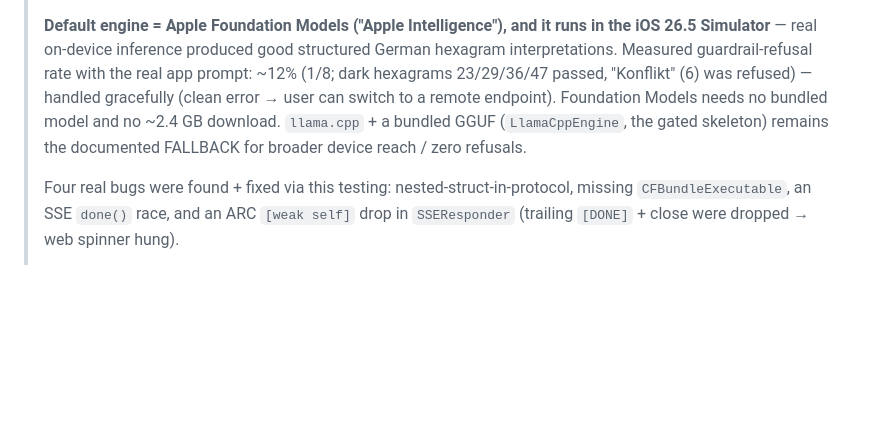
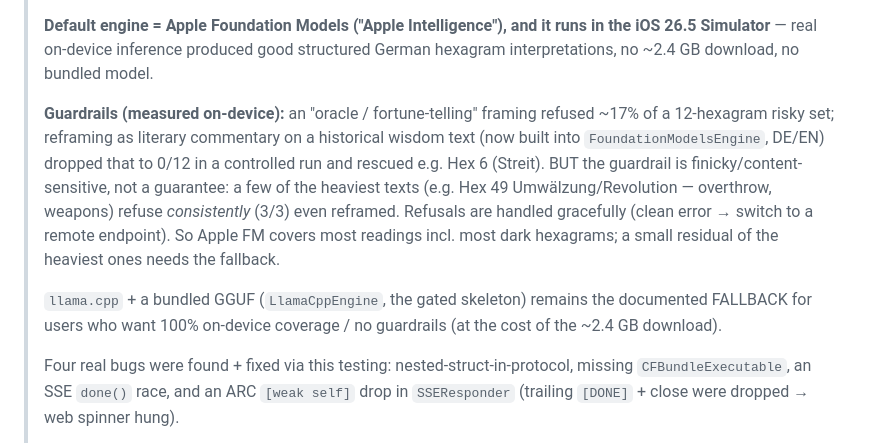
Before and after one commit to johannes-kaindl/yijing, a Markdown page: scripts/ios-app/README.md, the part around the change. GitHub-like rendering; blank space fills up the shorter version.

Commit message:
docs(ios): precise guardrail finding — framing helps a lot but isn't a guarantee
Hex 49 (Umwälzung/Revolution) refuses 3/3 even with the literary framing — the
guardrail is content-sensitive/finicky, not merely probabilistic. README updated
to state that Apple FM covers most readings incl. most dark hexagrams, with a
small consistent residual (heaviest texts) that needs the remote/llama.cpp fallback.

Co-Authored-By: Claude Opus 4.8 (1M context) <noreply@anthropic.com>

```diff
--- a/scripts/ios-app/README.md
+++ b/scripts/ios-app/README.md
@@ -18,12 +18,21 @@ loopback OpenAI endpoint — so `web/llm.js` is consumed **unchanged**.
 >
 > **Default engine = Apple Foundation Models ("Apple Intelligence"), and it runs
 > in the iOS 26.5 Simulator** — real on-device inference produced good structured
-> German hexagram interpretations. Measured guardrail-refusal rate with the real
-> app prompt: ~12% (1/8; dark hexagrams 23/29/36/47 passed, "Konflikt" (6) was
-> refused) — handled gracefully (clean error → user can switch to a remote
-> endpoint). Foundation Models needs no bundled model and no ~2.4 GB download.
+> German hexagram interpretations, no ~2.4 GB download, no bundled model.
+>
+> **Guardrails (measured on-device):** an "oracle / fortune-telling" framing
+> refused ~17% of a 12-hexagram risky set; reframing as literary commentary on a
+> historical wisdom text (now built into `FoundationModelsEngine`, DE/EN) dropped
+> that to 0/12 in a controlled run and rescued e.g. Hex 6 (Streit). BUT the
+> guardrail is finicky/content-sensitive, not a guarantee: a few of the heaviest
+> texts (e.g. Hex 49 Umwälzung/Revolution — overthrow, weapons) refuse *consistently*
+> (3/3) even reframed. Refusals are handled gracefully (clean error → switch to a
+> remote endpoint). So Apple FM covers most readings incl. most dark hexagrams; a
+> small residual of the heaviest ones needs the fallback.
+>
 > `llama.cpp` + a bundled GGUF (`LlamaCppEngine`, the gated skeleton) remains the
-> documented FALLBACK for broader device reach / zero refusals.
+> documented FALLBACK for users who want 100% on-device coverage / no guardrails
+> (at the cost of the ~2.4 GB download).
 >
 > Four real bugs were found + fixed via this testing: nested-struct-in-protocol,
 > missing `CFBundleExecutable`, an SSE `done()` race, and an ARC `[weak self]` drop
```
